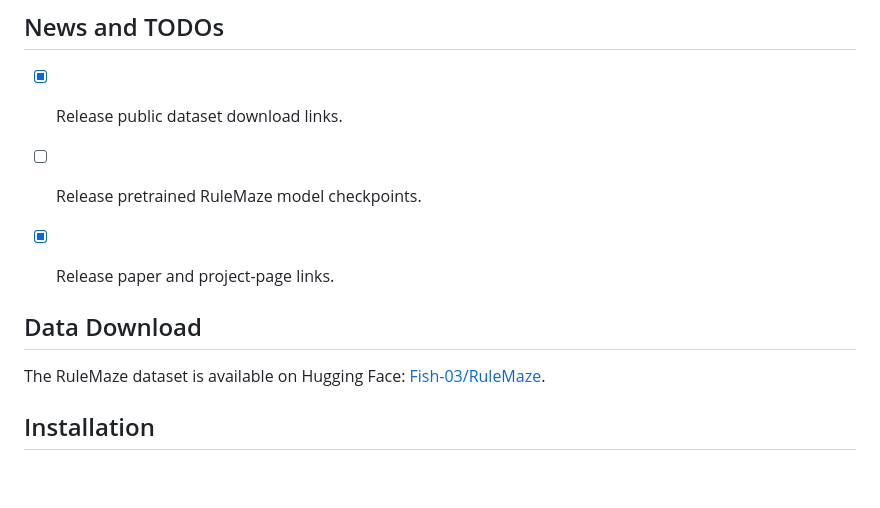
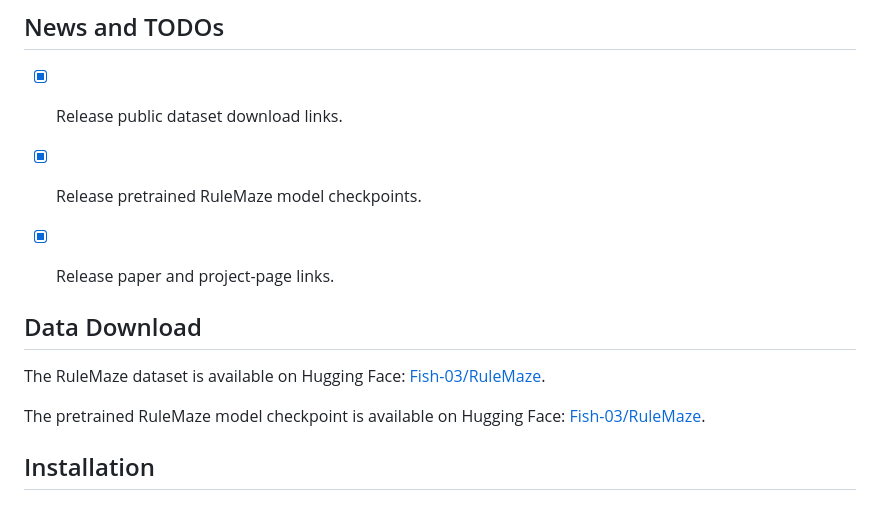
Before and after one commit to Fish-03/RULEMAZE, a Markdown page: README.md, the part around one of its changes. GitHub-like rendering; blank space fills up the shorter version.

```diff
--- a/README.md
+++ b/README.md
@@ -48,13 +49,15 @@ RuleMaze currently supports two scene types:
 ## News and TODOs
 
 - [x] Release public dataset download links.
-- [ ] Release pretrained RuleMaze model checkpoints.
+- [x] Release pretrained RuleMaze model checkpoints.
 - [x] Release paper and project-page links.
 
 
 ## Data Download
 
 The RuleMaze dataset is available on Hugging Face: [Fish-03/RuleMaze](https://huggingface.co/datasets/Fish-03/RuleMaze).
+
+The pretrained RuleMaze model checkpoint is available on Hugging Face: [Fish-03/RuleMaze](https://huggingface.co/Fish-03/RuleMaze).
 
 ## Installation
 
```
Also changed, not shown: other parts of README.md (+1 -0 lines).
